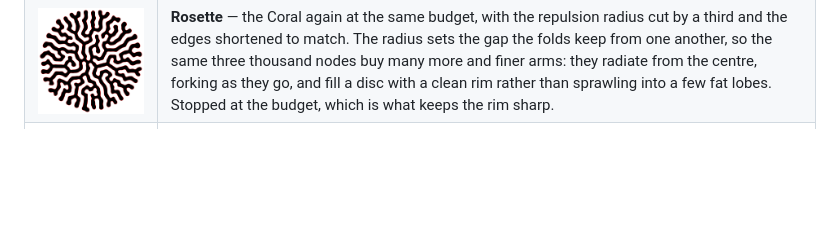
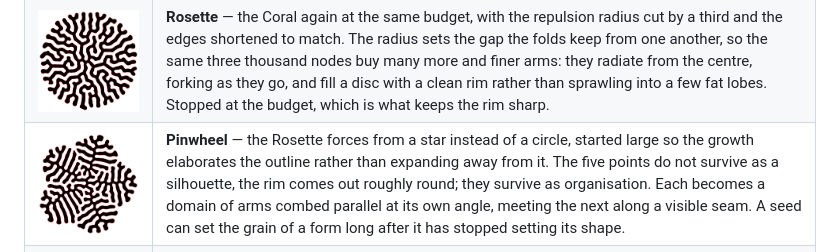
Before and after one commit to thomashollier/Differential-Growth-Explorer, a Markdown page: README.md, the part around the change. Drawn GitHub-style; pictures changed too: examples/pinwheel.png (added); blank space fills up the shorter version.

```diff
--- a/README.md
+++ b/README.md
@@ -34,6 +34,7 @@ only thing differing between them is the form, and any walls are left visible.
 |---|---|
 | ![Coral](examples/coral.png) | **Coral** — one circle, left to fill the plane. The baseline the rest depart from. |
 | ![Rosette](examples/rosette.png) | **Rosette** — the Coral again at the same budget, with the repulsion radius cut by a third and the edges shortened to match. The radius sets the gap the folds keep from one another, so the same three thousand nodes buy many more and finer arms: they radiate from the centre, forking as they go, and fill a disc with a clean rim rather than sprawling into a few fat lobes. Stopped at the budget, which is what keeps the rim sharp. |
+| ![Pinwheel](examples/pinwheel.png) | **Pinwheel** — the Rosette forces from a star instead of a circle, started large so the growth elaborates the outline rather than expanding away from it. The five points do not survive as a silhouette, the rim comes out roughly round; they survive as organisation. Each becomes a domain of arms combed parallel at its own angle, meeting the next along a visible seam. A seed can set the grain of a form long after it has stopped setting its shape. |
 | ![Lobes](examples/lobes.png) | **Lobes** — a repulsion radius half again as wide, longer edges, and a budget of six hundred: fat arms with room between them instead of a filled disc. With the pause off, the budget goes in a hundred steps and the next nine hundred are spent pushing those arms apart into an even splay. |
 | ![Meander](examples/meander.png) | **Meander** — weak attraction against heavy repulsion with the damping right down. The curve settles slowly and wanders into a labyrinth instead of packing radially. It runs at five steps a frame, since at one it barely moves, and holds a still frame sized for where it ends up: it spreads nearly three times as wide as it is tall. |
 | ![Sprawl](examples/sprawl.png) | **Sprawl** — the Meander forces with the budget more than trebled and *Pause when the budget is reached* switched off. Growth still stops at the last node, but the run does not: the curve keeps relaxing into the room it has left and ends only when the settle test says it has stopped moving. It spends the budget at step 9,290 and settles at 12,004, packing the plane far denser than the Meander ever gets. |
```
Also changed, not shown: 2 other files.
